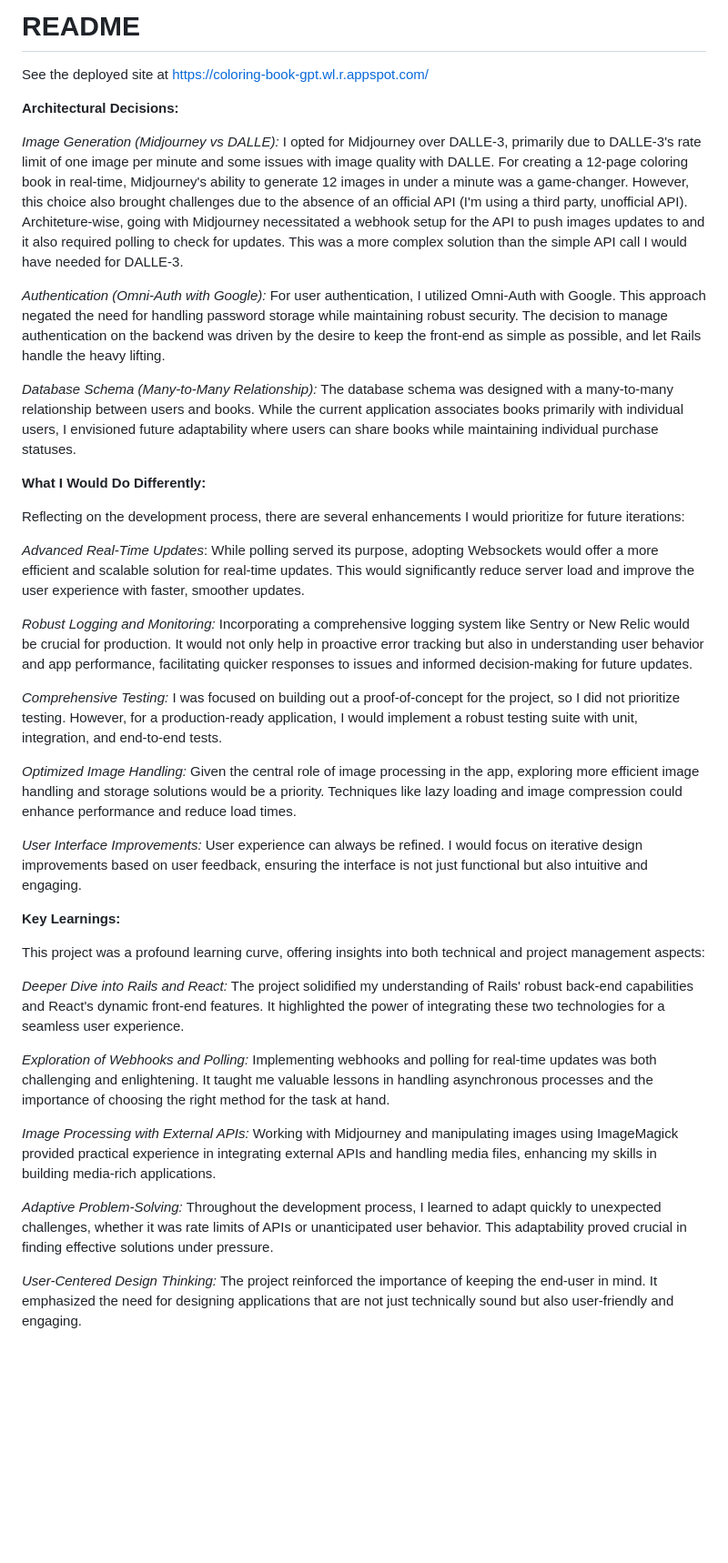
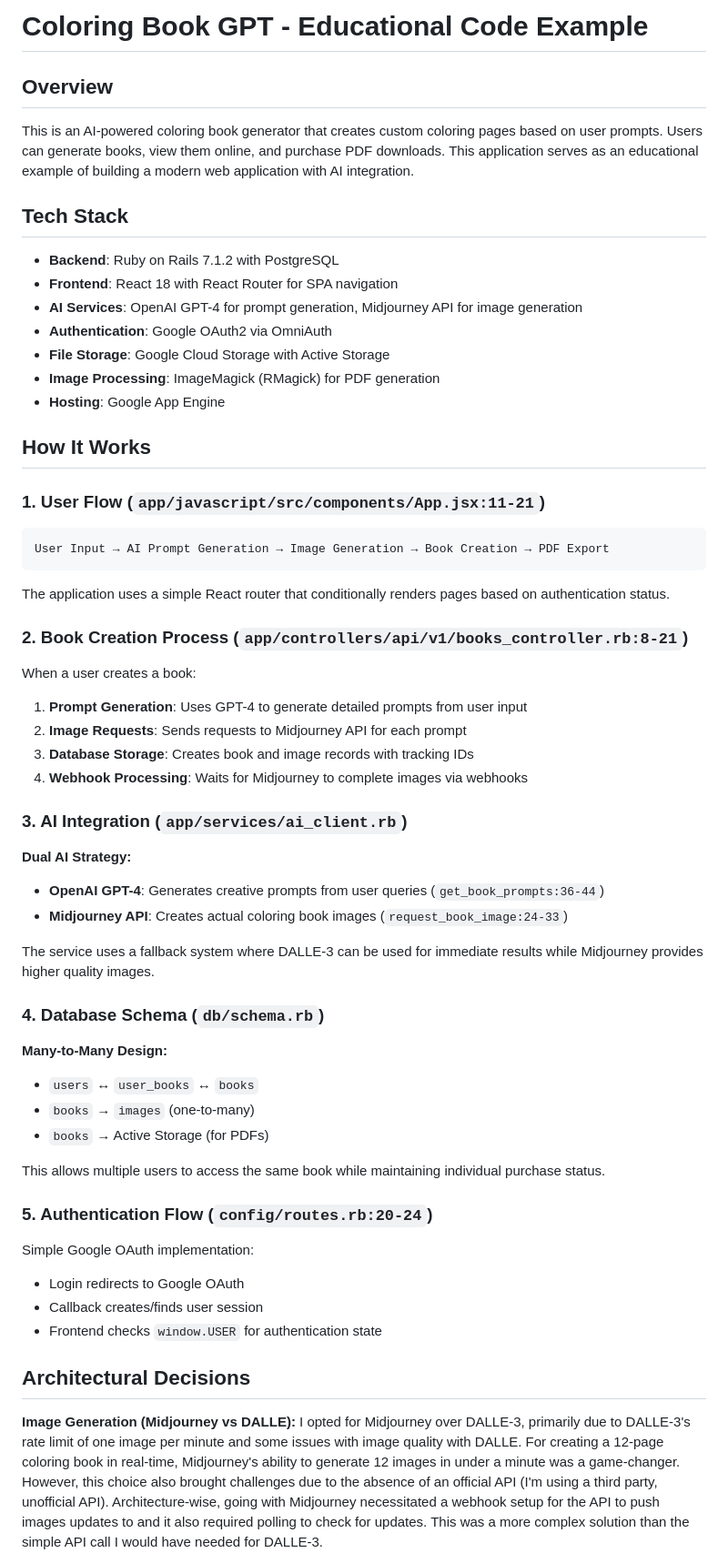
Before and after one commit to Qlwentt/coloring-book-gpt, a Markdown page: README.md, the part around one of its changes. Shown at 91% size. Rendered like a GitHub page; blank space fills up the shorter version.

Commit message:
Enhance README with detailed project overview, tech stack, user flow, and architectural decisions for Coloring Book GPT application.

````diff
--- a/README.md
+++ b/README.md
@@ -1,39 +1,66 @@
-# README
+# Coloring Book GPT - Educational Code Example
 
-See the deployed site at https://coloring-book-gpt.wl.r.appspot.com/
+## Overview
 
-**Architectural Decisions:**
+This is an AI-powered coloring book generator that creates custom coloring pages based on user prompts. Users can generate books, view them online, and purchase PDF downloads. This application serves as an educational example of building a modern web application with AI integration.
 
-_Image Generation (Midjourney vs DALLE):_ I opted for Midjourney over DALLE-3, primarily due to DALLE-3's rate limit of one image per minute and some issues with image quality with DALLE. For creating a 12-page coloring book in real-time, Midjourney's ability to generate 12 images in under a minute was a game-changer. However, this choice also brought challenges due to the absence of an official API (I'm using a third party, unofficial API). Architeture-wise, going with Midjourney necessitated a webhook setup for the API to push images updates to and it also required polling to check for updates. This was a more complex solution than the simple API call I would have needed for DALLE-3.
+## Tech Stack
 
-_Authentication (Omni-Auth with Google):_ For user authentication, I utilized Omni-Auth with Google. This approach negated the need for handling password storage while maintaining robust security. The decision to manage authentication on the backend was driven by the desire to keep the front-end as simple as possible, and let Rails handle the heavy lifting.
+- **Backend**: Ruby on Rails 7.1.2 with PostgreSQL
+- **Frontend**: React 18 with React Router for SPA navigation
+- **AI Services**: OpenAI GPT-4 for prompt generation, Midjourney API for image generation
+- **Authentication**: Google OAuth2 via OmniAuth
+- **File Storage**: Google Cloud Storage with Active Storage
+- **Image Processing**: ImageMagick (RMagick) for PDF generation
+- **Hosting**: Google App Engine
 
-_Database Schema (Many-to-Many Relationship):_ The database schema was designed with a many-to-many relationship between users and books. While the current application associates books primarily with individual users, I envisioned future adaptability where users can share books while maintaining individual purchase statuses.
+## How It Works
 
-**What I Would Do Differently:**
+### 1. User Flow (`app/javascript/src/components/App.jsx:11-21`)
 
-Reflecting on the development process, there are several enhancements I would prioritize for future iterations:
+```
+User Input → AI Prompt Generation → Image Generation → Book Creation → PDF Export
+```
 
-_Advanced Real-Time Updates_: While polling served its purpose, adopting Websockets would offer a more efficient and scalable solution for real-time updates. This would significantly reduce server load and improve the user experience with faster, smoother updates.
+The application uses a simple React router that conditionally renders pages based on authentication status.
 
-_Robust Logging and Monitoring:_ Incorporating a comprehensive logging system like Sentry or New Relic would be crucial for production. It would not only help in proactive error tracking but also in understanding user behavior and app performance, facilitating quicker responses to issues and informed decision-making for future updates.
+### 2. Book Creation Process (`app/controllers/api/v1/books_controller.rb:8-21`)
 
-_Comprehensive Testing:_ I was focused on building out a proof-of-concept for the project, so I did not prioritize testing. However, for a production-ready application, I would implement a robust testing suite with unit, integration, and end-to-end tests.
+When a user creates a book:
 
-_Optimized Image Handling:_ Given the central role of image processing in the app, exploring more efficient image handling and storage solutions would be a priority. Techniques like lazy loading and image compression could enhance performance and reduce load times.
+1. **Prompt Generation**: Uses GPT-4 to generate detailed prompts from user input
+2. **Image Requests**: Sends requests to Midjourney API for each prompt
+3. **Database Storage**: Creates book and image records with tracking IDs
+4. **Webhook Processing**: Waits for Midjourney to complete images via webhooks
 
-_User Interface Improvements:_ User experience can always be refined. I would focus on iterative design improvements based on user feedback, ensuring the interface is not just functional but also intuitive and engaging.
+### 3. AI Integration (`app/services/ai_client.rb`)
 
-**Key Learnings:**
+**Dual AI Strategy:**
 
-This project was a profound learning curve, offering insights into both technical and project management aspects:
+- **OpenAI GPT-4**: Generates creative prompts from user queries (`get_book_prompts:36-44`)
+- **Midjourney API**: Creates actual coloring book images (`request_book_image:24-33`)
 
-_Deeper Dive into Rails and React:_ The project solidified my understanding of Rails' robust back-end capabilities and React's dynamic front-end features. It highlighted the power of integrating these two technologies for a seamless user experience.
+The service uses a fallback system where DALLE-3 can be used for immediate results while Midjourney provides higher quality images.
 
-_Exploration of Webhooks and Polling:_ Implementing webhooks and polling for real-time updates was both challenging and enlightening. It taught me valuable lessons in handling asynchronous processes and the importance of choosing the right method for the task at hand.
+### 4. Database Schema (`db/schema.rb`)
 
-_Image Processing with External APIs:_ Working with Midjourney and manipulating images using ImageMagick provided practical experience in integrating external APIs and handling media files, enhancing my skills in building media-rich applications.
+**Many-to-Many Design:**
 
-_Adaptive Problem-Solving:_ Throughout the development process, I learned to adapt quickly to unexpected challenges, whether it was rate limits of APIs or unanticipated user behavior. This adaptability proved crucial in finding effective solutions under pressure.
+- `users` ↔ `user_books` ↔ `books`
+- `books` → `images` (one-to-many)
+- `books` → Active Storage (for PDFs)
 
-_User-Centered Design Thinking:_ The project reinforced the importance of keeping the end-user in mind. It emphasized the need for designing applications that are not just technically sound but also user-friendly and engaging.
+This allows multiple users to access the same book while maintaining individual purchase status.
+
+### 5. Authentication Flow (`config/routes.rb:20-24`)
+
+Simple Google OAuth implementation:
+
+- Login redirects to Google OAuth
+- Callback creates/finds user session
+- Frontend checks `window.USER` for authentication state
+
+## Architectural Decisions
+
+**Image Generation (Midjourney vs DALLE):** I opted for Midjourney over DALLE-3, primarily due to DALLE-3's rate limit of one image per minute and some issues with image quality with DALLE. For creating a 12-page coloring book in real-time, Midjourney's ability to generate 12 images in under a minute was a game-changer. However, this choice also brought challenges due to the absence of an official API (I'm using a third party, unofficial API). Architecture-wise, going with Midjourney necessitated a webhook setup for the API to push images updates to and it also required polling to check for updates. This was a more complex solution than the simple API call I would have needed for DALLE-3.
+
````
Also changed, not shown: other parts of README.md (+125 -0 lines).
